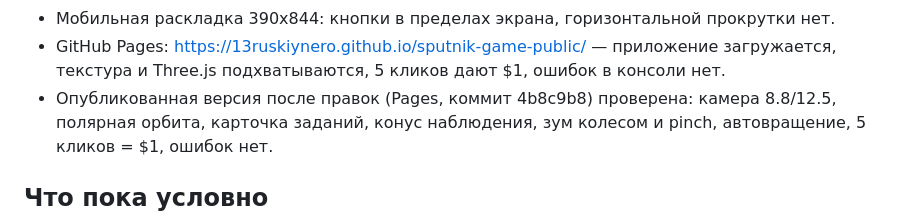
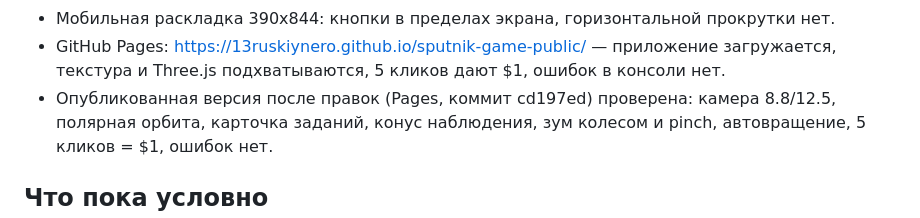
Before and after one commit to 13ruskiynero/sputnik-game-public, a Markdown page: docs/STATUS.md, the part around the change. Drawn GitHub-style.

Commit message:
mirror: 2026-10-17T20:04Z

```diff
--- a/docs/STATUS.md
+++ b/docs/STATUS.md
@@ -98,7 +98,7 @@ viewport 1280x800 и 390x844. Отдельно проверена сборка G
 - GitHub Pages: https://13ruskiynero.github.io/sputnik-game-public/ —
   приложение загружается, текстура и Three.js подхватываются, 5 кликов дают $1,
   ошибок в консоли нет.
-- Опубликованная версия после правок (Pages, коммит 4b8c9b8) проверена:
+- Опубликованная версия после правок (Pages, коммит cd197ed) проверена:
   камера 8.8/12.5, полярная орбита, карточка заданий, конус наблюдения,
   зум колесом и pinch, автовращение, 5 кликов = $1, ошибок нет.
 
```
